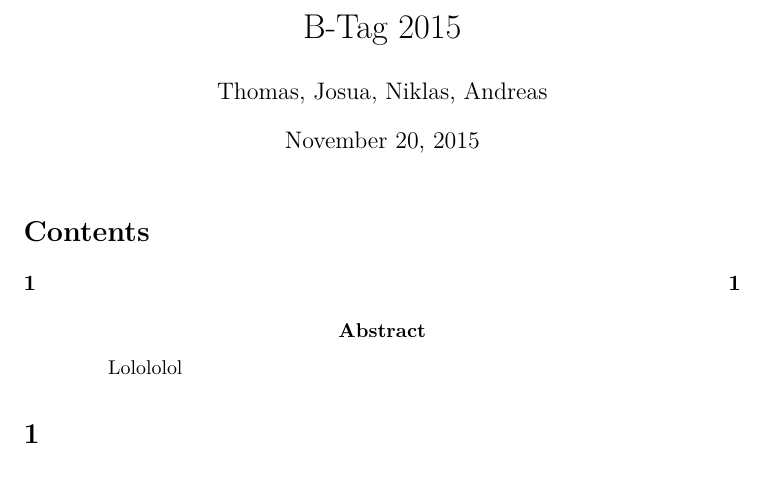
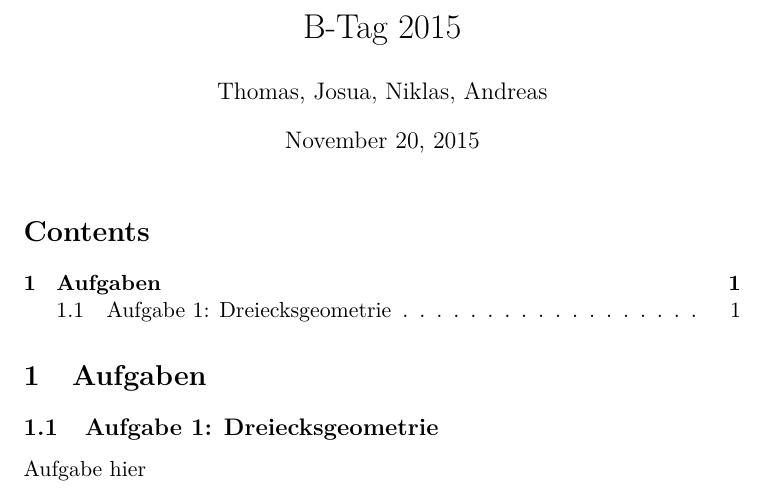
Before and after one commit to SGE-2016/B-Tag-2015, a LaTeX document (B-Tag.tex): part of the page, cut so that both start at the same text. Compiled offline with pdfLaTeX.

Commit message:
Add section

```diff
--- a/B-Tag.tex
+++ b/B-Tag.tex
@@ -11,10 +11,8 @@
 \maketitle
 \tableofcontents
 
-\begin{abstract}
-Lolololol
-\end{abstract}
-
-\section{}
+\section{Aufgaben}
+\subsection{Aufgabe 1: Dreiecksgeometrie}
+Aufgabe hier
 
 \end{document}
```
Also changed, not shown: B-Tag.pdf.
